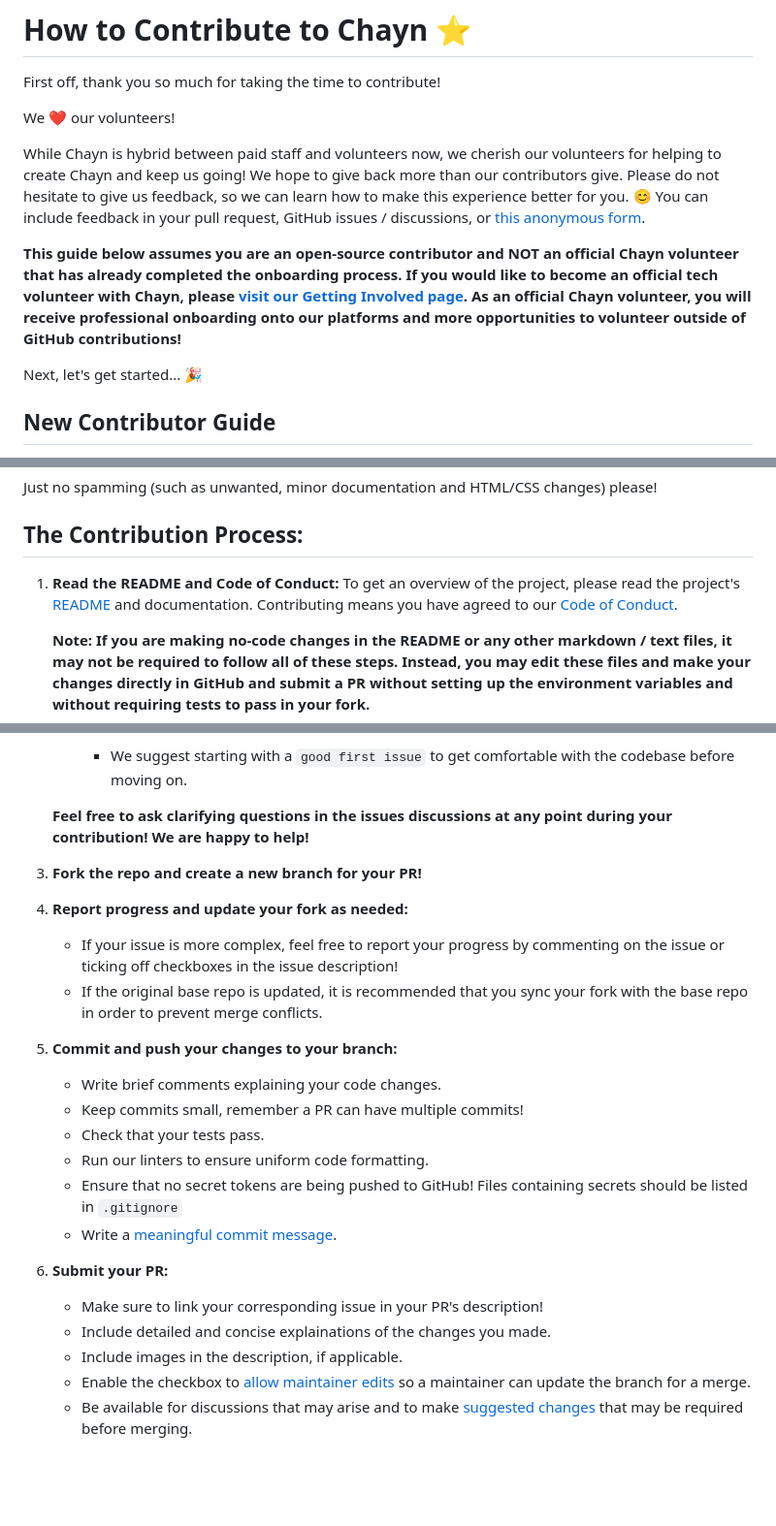
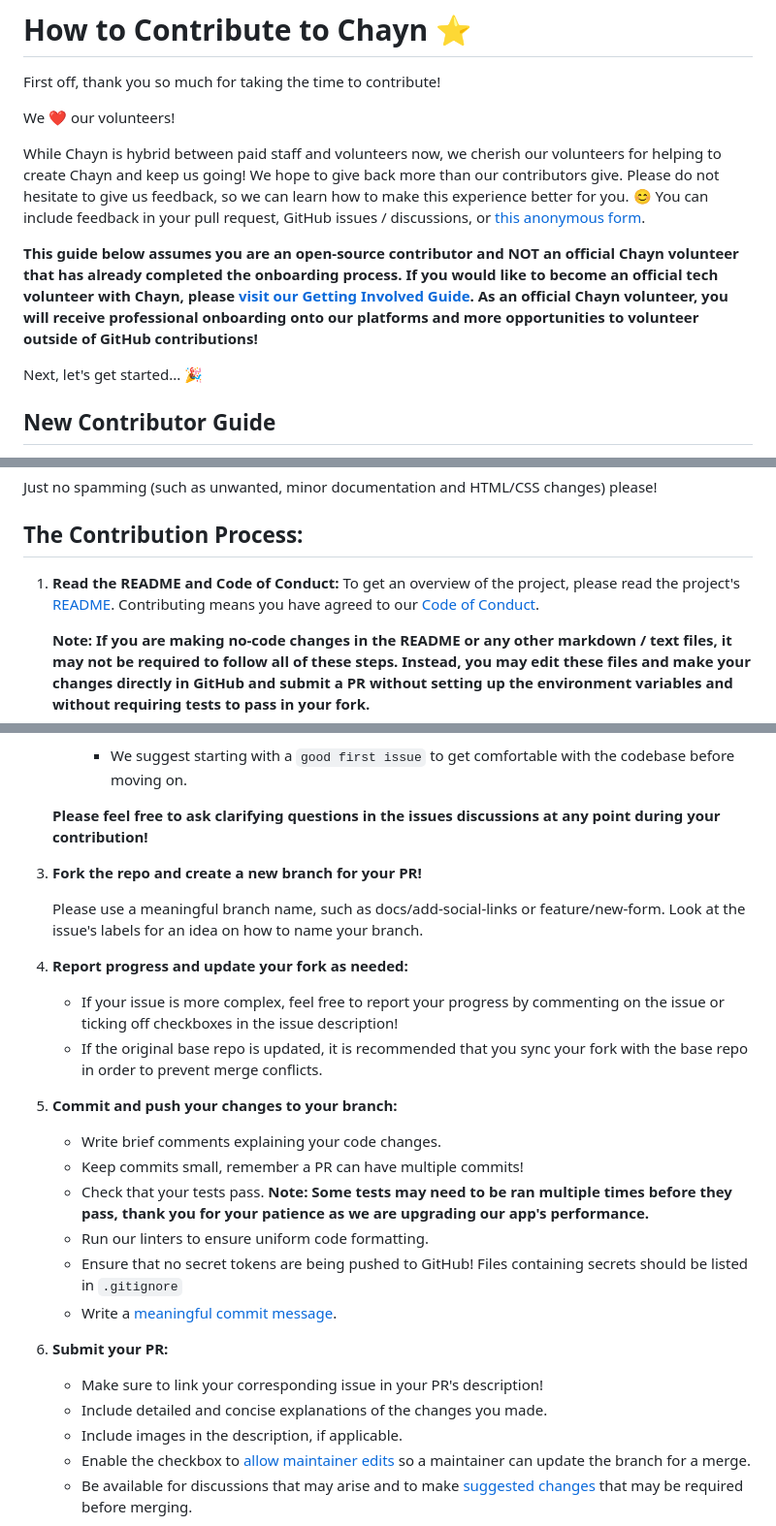
Before and after one commit to chaynHQ/soulmedicine, a Markdown page: CONTRIBUTING.md, 3 parts joined by grey strips. Shown: that part at 97% size. Rendered like a GitHub page; blank space fills up the shorter version.

Commit message:
Update CONTRIBUTING.md
Typo fix

```diff
--- a/CONTRIBUTING.md
+++ b/CONTRIBUTING.md
@@ -6,7 +6,7 @@ We ❤️ our volunteers!
 
 While Chayn is hybrid between paid staff and volunteers now, we cherish our volunteers for helping to create Chayn and keep us going! We hope to give back more than our contributors give. Please do not hesitate to give us feedback, so we can learn how to make this experience better for you. 😊 You can include feedback in your pull request, GitHub issues / discussions, or [this anonymous form](https://forms.gle/17GQpeHc4G1Mgdf3A).
 
-**This guide below assumes you are an open-source contributor and NOT an official Chayn volunteer that has already completed the onboarding process. If you would like to become an official tech volunteer with Chayn, please [visit our Getting Involved page](https://www.notion.so/chayn/Get-involved-423c067536f3426a88005de68f0cab19?pvs=4). As an official Chayn volunteer, you will receive professional onboarding onto our platforms and more opportunities to volunteer outside of GitHub contributions!**
+**This guide below assumes you are an open-source contributor and NOT an official Chayn volunteer that has already completed the onboarding process. If you would like to become an official tech volunteer with Chayn, please [visit our Getting Involved Guide](https://www.notion.so/chayn/Get-involved-423c067536f3426a88005de68f0cab19?pvs=4). As an official Chayn volunteer, you will receive professional onboarding onto our platforms and more opportunities to volunteer outside of GitHub contributions!**
 
 Next, let's get started... 🎉
 
@@ -31,7 +31,7 @@ Just no spamming (such as unwanted, minor documentation and HTML/CSS changes) pl
 
 ## The Contribution Process:
 
-1. **Read the README and Code of Conduct:** To get an overview of the project, please read the project's [README](/README.md) and documentation. Contributing means you have agreed to our [Code of Conduct](/CODE_OF_CONDUCT.md).
+1. **Read the README and Code of Conduct:** To get an overview of the project, please read the project's [README](/README.md). Contributing means you have agreed to our [Code of Conduct](/CODE_OF_CONDUCT.md).
 
    **Note: If you are making no-code changes in the README or any other markdown / text files, it may not be required to follow all of these steps. Instead, you may edit these files and make your changes directly in GitHub and submit a PR without setting up the environment variables and without requiring tests to pass in your fork.**
 
@@ -55,28 +55,30 @@ Just no spamming (such as unwanted, minor documentation and HTML/CSS changes) pl
 
      - We suggest starting with a `good first issue` to get comfortable with the codebase before moving on.
 
-   **Feel free to ask clarifying questions in the issues discussions at any point during your contribution! We are happy to help!**
+   **Please feel free to ask clarifying questions in the issues discussions at any point during your contribution!**
 
 3. **Fork the repo and create a new branch for your PR!**
 
-4. **Report progress and update your fork as needed:**
+    Please use a meaningful branch name, such as docs/add-social-links or feature/new-form. Look at the issue's labels for an idea on how to name your branch.
+
+5. **Report progress and update your fork as needed:**
 
    - If your issue is more complex, feel free to report your progress by commenting on the issue or ticking off checkboxes in the issue description!
    - If the original base repo is updated, it is recommended that you sync your fork with the base repo in order to prevent merge conflicts.
 
-5. **Commit and push your changes to your branch:**
+6. **Commit and push your changes to your branch:**
 
    - Write brief comments explaining your code changes.
    - Keep commits small, remember a PR can have multiple commits!
-   - Check that your tests pass.
+   - Check that your tests pass. **Note: Some tests may need to be ran multiple times before they pass, thank you for your patience as we are upgrading our app's performance.**
    - Run our linters to ensure uniform code formatting.
    - Ensure that no secret tokens are being pushed to GitHub! Files containing secrets should be listed in `.gitignore`
    - Write a [meaningful commit message](https://www.freecodecamp.org/news/how-to-write-better-git-commit-messages/).
 
-6. **Submit your PR:**
+7. **Submit your PR:**
 
    - Make sure to link your corresponding issue in your PR's description!
-   - Include detailed and concise explainations of the changes you made.
+   - Include detailed and concise explanations of the changes you made.
    - Include images in the description, if applicable.
    - Enable the checkbox to [allow maintainer edits](https://docs.github.com/en/github/collaborating-with-issues-and-pull-requests/allowing-changes-to-a-pull-request-branch-created-from-a-fork) so a maintainer can update the branch for a merge.
    - Be available for discussions that may arise and to make [suggested changes](https://docs.github.com/en/github/collaborating-with-issues-and-pull-requests/incorporating-feedback-in-your-pull-request) that may be required before merging.
```
